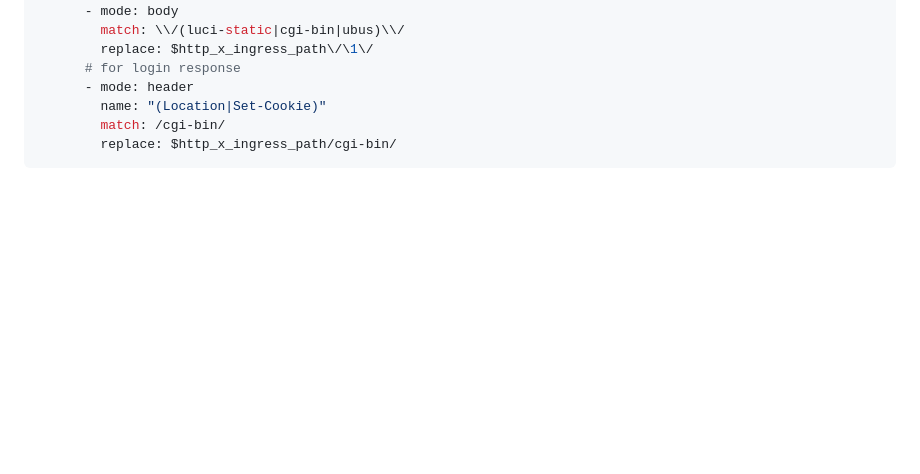
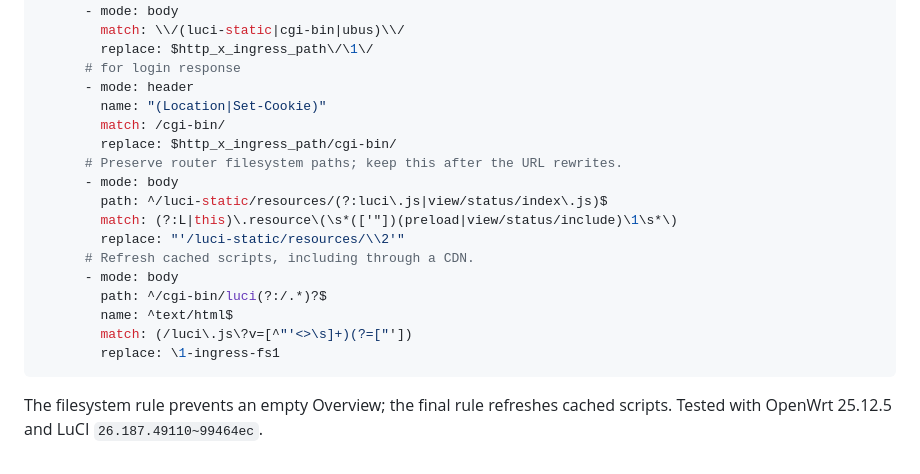
Before and after one commit to lovelylain/hass_ingress, a Markdown page: addons-for-docker-installation.md, the part around the change. GitHub-like rendering; blank space fills up the shorter version.

Commit message:
docs: fix OpenWrt Overview example

````diff
--- a/addons-for-docker-installation.md
+++ b/addons-for-docker-installation.md
@@ -453,4 +453,18 @@ ingress:
         name: "(Location|Set-Cookie)"
         match: /cgi-bin/
         replace: $http_x_ingress_path/cgi-bin/
+      # Preserve router filesystem paths; keep this after the URL rewrites.
+      - mode: body
+        path: ^/luci-static/resources/(?:luci\.js|view/status/index\.js)$
+        match: (?:L|this)\.resource\(\s*(['"])(preload|view/status/include)\1\s*\)
+        replace: "'/luci-static/resources/\\2'"
+      # Refresh cached scripts, including through a CDN.
+      - mode: body
+        path: ^/cgi-bin/luci(?:/.*)?$
+        name: ^text/html$
+        match: (/luci\.js\?v=[^"'<>\s]+)(?=["'])
+        replace: \1-ingress-fs1
 ```
+
+The filesystem rule prevents an empty Overview; the final rule refreshes cached
+scripts. Tested with OpenWrt 25.12.5 and LuCI `26.187.49110~99464ec`.
````
